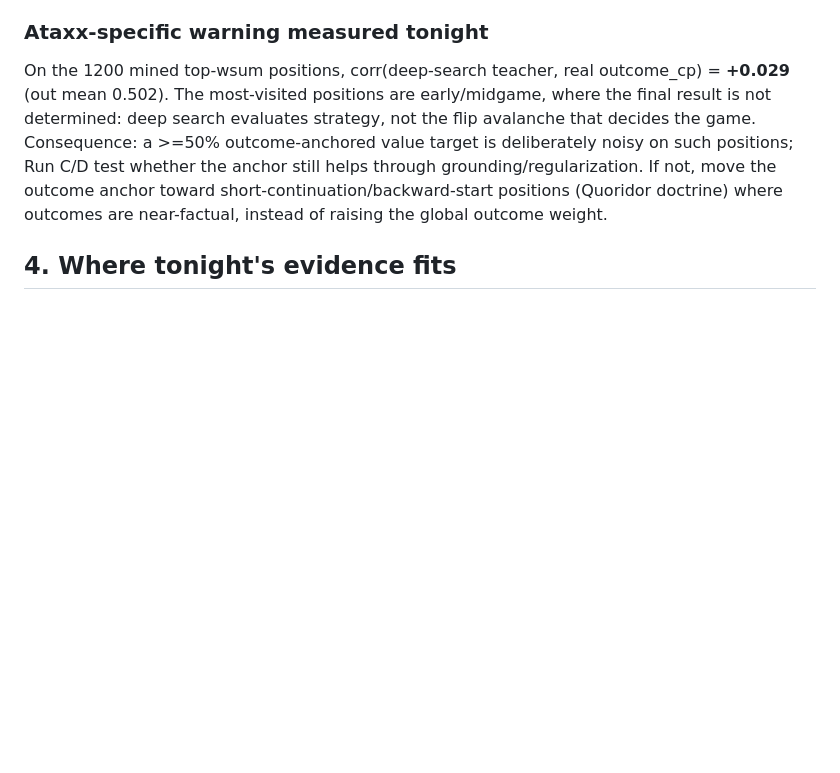
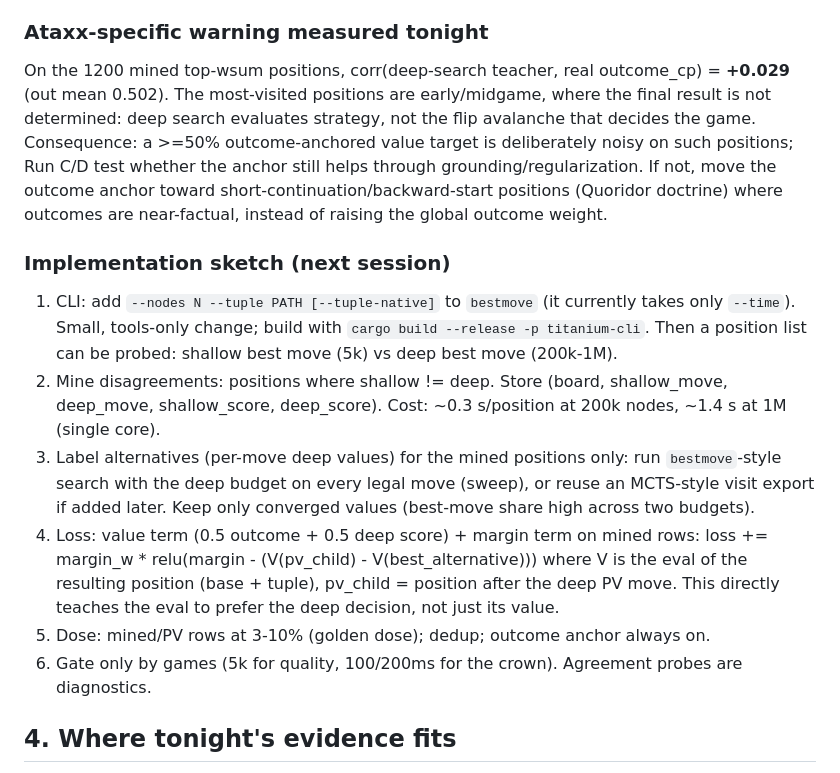
Before and after one commit to titaniummachine1/titanium-ataxx, a Markdown page: docs/GOLDEN_DOSE.md, the part around the change. Rendered like a GitHub page; blank space fills up the shorter version.

```diff
--- a/docs/GOLDEN_DOSE.md
+++ b/docs/GOLDEN_DOSE.md
@@ -210,6 +210,23 @@ Run C/D test whether the anchor still helps through grounding/regularization. If
 outcome anchor toward short-continuation/backward-start positions (Quoridor doctrine) where
 outcomes are near-factual, instead of raising the global outcome weight.
 
+### Implementation sketch (next session)
+
+1. CLI: add `--nodes N --tuple PATH [--tuple-native]` to `bestmove` (it currently takes only
+   `--time`). Small, tools-only change; build with `cargo build --release -p titanium-cli`.
+   Then a position list can be probed: shallow best move (5k) vs deep best move (200k-1M).
+2. Mine disagreements: positions where shallow != deep. Store (board, shallow_move, deep_move,
+   shallow_score, deep_score). Cost: ~0.3 s/position at 200k nodes, ~1.4 s at 1M (single core).
+3. Label alternatives (per-move deep values) for the mined positions only: run `bestmove`-style
+   search with the deep budget on every legal move (sweep), or reuse an MCTS-style visit export
+   if added later. Keep only converged values (best-move share high across two budgets).
+4. Loss: value term (0.5 outcome + 0.5 deep score) + margin term on mined rows:
+   loss += margin_w * relu(margin - (V(pv_child) - V(best_alternative)))
+   where V is the eval of the resulting position (base + tuple), pv_child = position after the
+   deep PV move. This directly teaches the eval to prefer the deep decision, not just its value.
+5. Dose: mined/PV rows at 3-10% (golden dose); dedup; outcome anchor always on.
+6. Gate only by games (5k for quality, 100/200ms for the crown). Agreement probes are diagnostics.
+
 ## 4. Where tonight's evidence fits
 
 - Full-corpus 5k-node retrain (tonightA_fixed, all families): 5k gate vs main = +6 Elo at
```
Also changed, not shown: LEDGER.md (+3 -0 lines).
